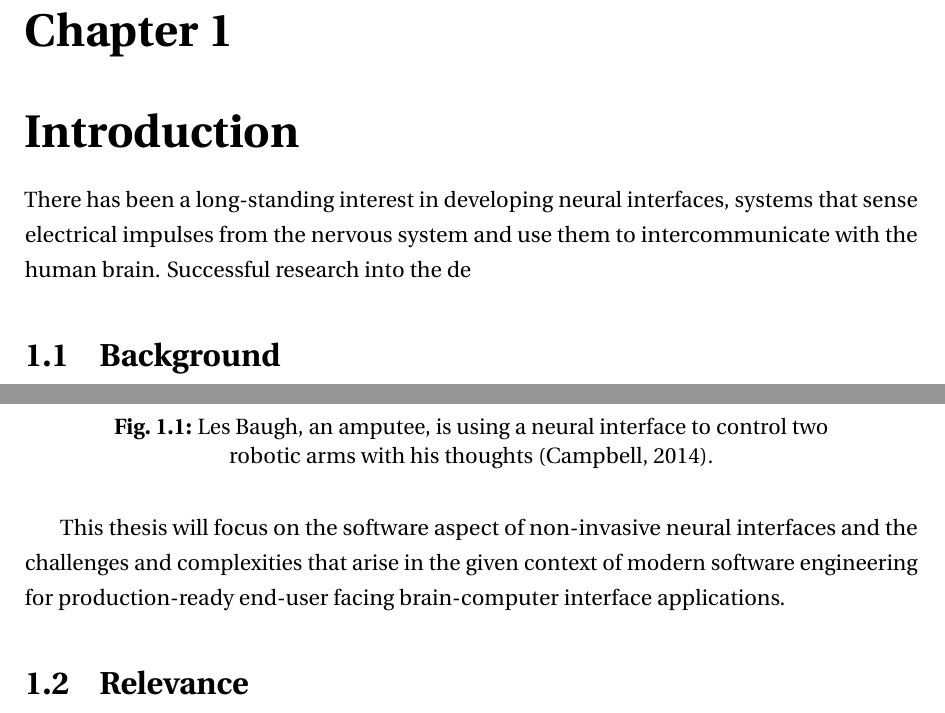
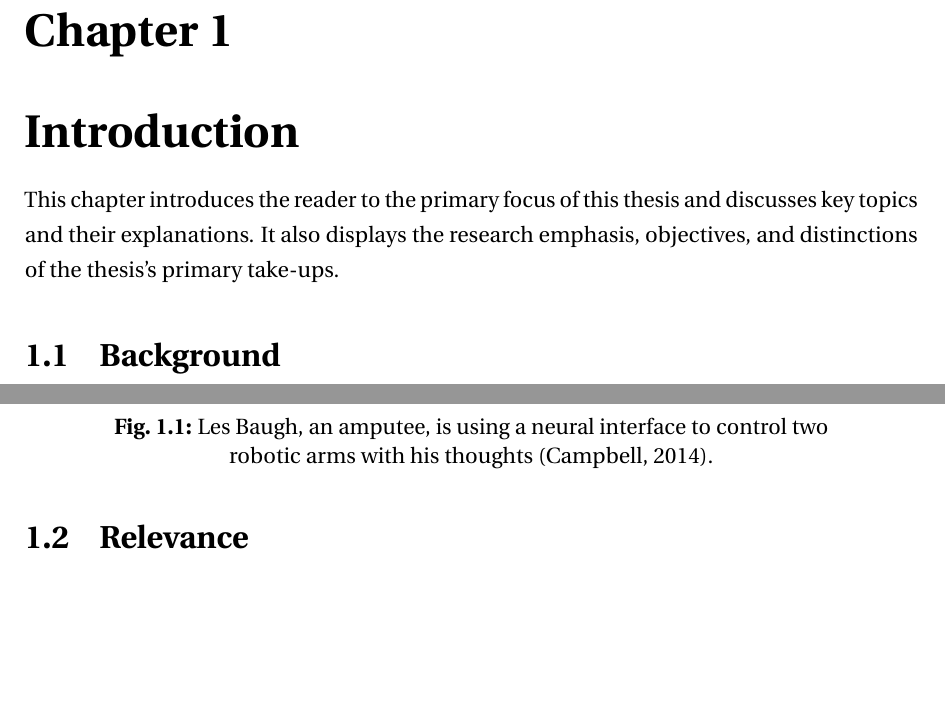
Before and after one commit to danburonline/spatial-place, a LaTeX thesis (thesis/src/thesis.tex, which reads thesis/src/Chapter1/chapter1.tex): two parts of pages 9 and 10 of 25 before the commit and two parts of pages 9 and 10 of 24 after it, joined at a grey line, cut so that both start at the same text, the shorter picture padded with empty space. Compiled offline with pdfLaTeX.

Commit message:
Write introduction part of introduction chapter

```diff
--- a/thesis/src/Chapter1/chapter1.tex
+++ b/thesis/src/Chapter1/chapter1.tex
@@ -1,6 +1,7 @@
 \chapter{Introduction}
-There has been a long-standing interest in developing neural interfaces, systems that sense electrical impulses from the nervous system and use them to intercommunicate with the human brain. Successful research into the de
 \graphicspath{{Chapter1/Figs/}{Chapter1/Figs/}}
+
+This chapter introduces the reader to the primary focus of this thesis and discusses key topics and their explanations. It also displays the research emphasis, objectives, and distinctions of the thesis's primary take-ups.
 
 \section{Background}
 \label{chapter1-background}
@@ -8,8 +9,6 @@ There has been a long-standing interest in developing neural interfaces, systems
 There has been a long-standing interest in developing neural interfaces, systems that sense electrical impulses from the nervous system and use them to intercommunicate with the human brain. Successful research into the development of technologies that enable neural interfaces has been going on for decades \citep{vidal_real-time_1977}. Progress has accelerated significantly in the past few years, especially since the advent of modern processing capabilities such as in deep learning with convolutional neural networks (CNN) or generative adversarial networks (GAN) \citep{gonfalonieri_deep_2019}. In particular, a related discipline called brain-computer interfacing (BCI), a field focused on the direct interaction between brains and computers, has accumulated much momentum since the popularity of companies like Neuralink and Kernel.
 
 One aspect of neural interfaces is hardware tailored to the human body. Whether it is an invasive sensor, such as in electrocorticography (ECoG), a method which uses electrodes placed on the surface of the brain, or a non-invasively placed sensor on the body, such as in electroencephalography (EEG). Both methods measure electrical activities produced by neurons; however, with decreasing spatial precision, the farther the electrode is placed from the brain, the more body structures (e.g. bones) are between firing neurons and the measuring sensor. The other aspect is software that reads and interprets data of these hardware sensors. Both aspects present their own set of challenges and complexities. Nonetheless, complete and applicable neural interfaces work in practice and have been used for many years in patients with neurological disorders \citep{braingate_publications_nodate}. There are also consumer and non-clinical neural interfaces available, such as the Neurosity and OpenBCI products, which aim to democratise the use of EEG sensors by offering low-cost hardware and simple-to-use software.
-
-This thesis will focus on the software aspect of non-invasive neural interfaces and the challenges and complexities that arise in the given context of modern software engineering for production-ready end-user facing brain-computer interface applications.
 
 \nomenclature[cnn]{CNN}{Convolutional neural networks}
 \nomenclature[gan]{GAN}{Generative adversarial networks}
```
Also changed, not shown: thesis/src/thesis.pdf.
